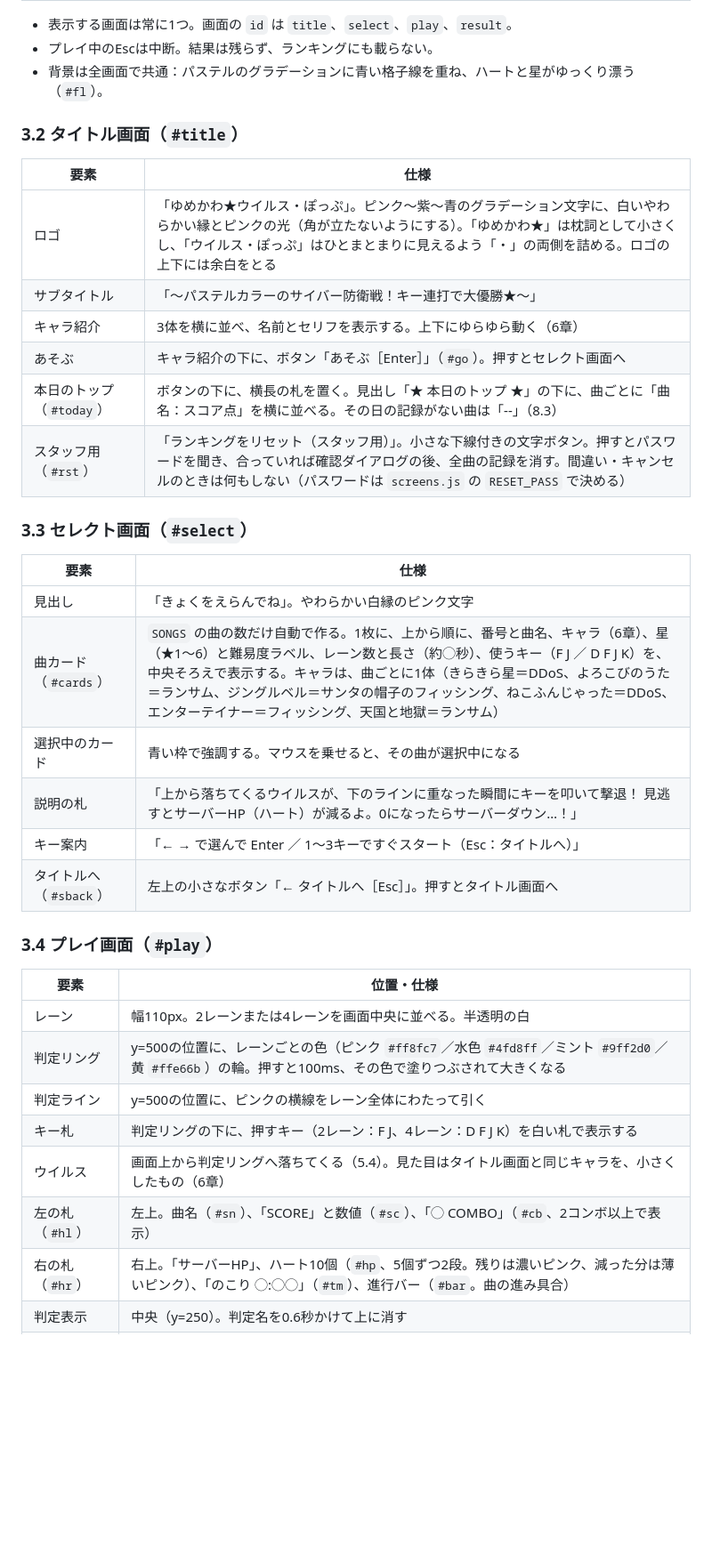
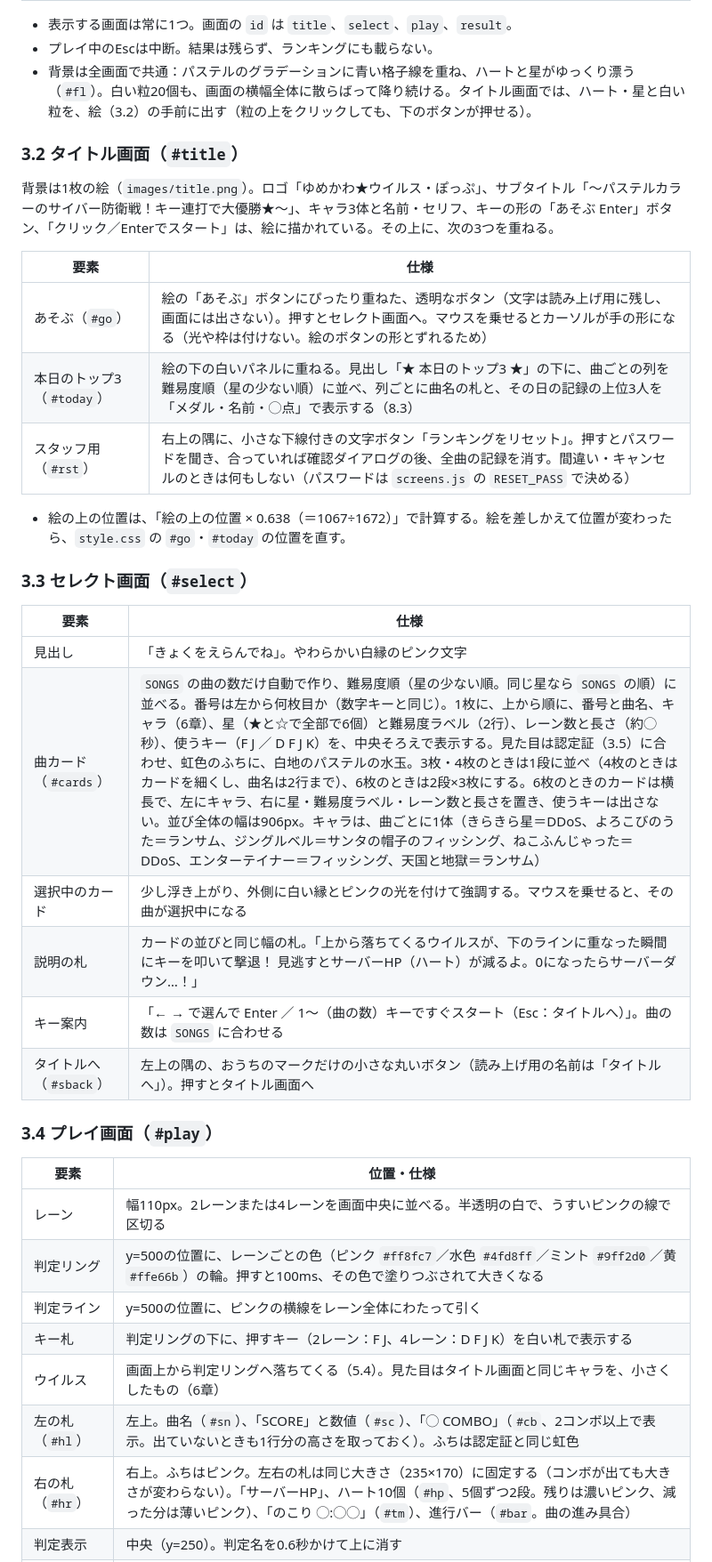
Before and after one commit to norigoe/terafes_03, a Markdown page: docs/terafes_03_05_仕様書.md, the part around one of its changes. Shown at 89% size. GitHub-like rendering; blank space fills up the shorter version.

Commit message:
仕様書（第4版）に 10/16〜10/19 の松井担当分を反映しました
- タイトル画面（1枚の絵・本日のトップ3）、セレクト画面（難易度順・6枚は2段）、プレイ画面の札、おうちのボタン
- 2章・2.2・4章・8.3・11章（O-05 は見送り）を今の作りに合わせる

```diff
--- a/docs/terafes_03_05_仕様書.md
+++ b/docs/terafes_03_05_仕様書.md
@@ -75,40 +76,41 @@
 
 - 表示する画面は常に1つ。画面の `id` は `title`、`select`、`play`、`result`。
 - プレイ中のEscは中断。結果は残らず、ランキングにも載らない。
-- 背景は全画面で共通：パステルのグラデーションに青い格子線を重ね、ハートと星がゆっくり漂う（`#fl`）。
+- 背景は全画面で共通：パステルのグラデーションに青い格子線を重ね、ハートと星がゆっくり漂う（`#fl`）。白い粒20個も、画面の横幅全体に散らばって降り続ける。タイトル画面では、ハート・星と白い粒を、絵（3.2）の手前に出す（粒の上をクリックしても、下のボタンが押せる）。
 
 ### 3.2 タイトル画面（`#title`）
 
+背景は1枚の絵（`images/title.png`）。ロゴ「ゆめかわ★ウイルス・ぽっぷ」、サブタイトル「〜パステルカラーのサイバー防衛戦！キー連打で大優勝★〜」、キャラ3体と名前・セリフ、キーの形の「あそぶ Enter」ボタン、「クリック／Enterでスタート」は、絵に描かれている。その上に、次の3つを重ねる。
+
 | 要素 | 仕様 |
 | --- | --- |
-| ロゴ | 「ゆめかわ★ウイルス・ぽっぷ」。ピンク〜紫〜青のグラデーション文字に、白いやわらかい縁とピンクの光（角が立たないようにする）。「ゆめかわ★」は枕詞として小さくし、「ウイルス・ぽっぷ」はひとまとまりに見えるよう「・」の両側を詰める。ロゴの上下には余白をとる |
-| サブタイトル | 「〜パステルカラーのサイバー防衛戦！キー連打で大優勝★〜」 |
-| キャラ紹介 | 3体を横に並べ、名前とセリフを表示する。上下にゆらゆら動く（6章） |
-| あそぶ | キャラ紹介の下に、ボタン「あそぶ［Enter］」（`#go`）。押すとセレクト画面へ |
-| 本日のトップ（`#today`） | ボタンの下に、横長の札を置く。見出し「★ 本日のトップ ★」の下に、曲ごとに「曲名：スコア点」を横に並べる。その日の記録がない曲は「--」（8.3） |
-| スタッフ用（`#rst`） | 「ランキングをリセット（スタッフ用）」。小さな下線付きの文字ボタン。押すとパスワードを聞き、合っていれば確認ダイアログの後、全曲の記録を消す。間違い・キャンセルのときは何もしない（パスワードは `screens.js` の `RESET_PASS` で決める） |
+| あそぶ（`#go`） | 絵の「あそぶ」ボタンにぴったり重ねた、透明なボタン（文字は読み上げ用に残し、画面には出さない）。押すとセレクト画面へ。マウスを乗せるとカーソルが手の形になる（光や枠は付けない。絵のボタンの形とずれるため） |
+| 本日のトップ3（`#today`） | 絵の下の白いパネルに重ねる。見出し「★ 本日のトップ3 ★」の下に、曲ごとの列を難易度順（星の少ない順）に並べ、列ごとに曲名の札と、その日の記録の上位3人を「メダル・名前・◯点」で表示する（8.3） |
+| スタッフ用（`#rst`） | 右上の隅に、小さな下線付きの文字ボタン「ランキングをリセット」。押すとパスワードを聞き、合っていれば確認ダイアログの後、全曲の記録を消す。間違い・キャンセルのときは何もしない（パスワードは `screens.js` の `RESET_PASS` で決める） |
+
+- 絵の上の位置は、「絵の上の位置 × 0.638（＝1067÷1672）」で計算する。絵を差しかえて位置が変わったら、`style.css` の `#go`・`#today` の位置を直す。
 
 ### 3.3 セレクト画面（`#select`）
 
 | 要素 | 仕様 |
 | --- | --- |
 | 見出し | 「きょくをえらんでね」。やわらかい白縁のピンク文字 |
-| 曲カード（`#cards`） | `SONGS` の曲の数だけ自動で作る。1枚に、上から順に、番号と曲名、キャラ（6章）、星（★1〜6）と難易度ラベル、レーン数と長さ（約◯秒）、使うキー（F J ／ D F J K）を、中央そろえで表示する。キャラは、曲ごとに1体（きらきら星＝DDoS、よろこびのうた＝ランサム、ジングルベル＝サンタの帽子のフィッシング、ねこふんじゃった＝DDoS、エンターテイナー＝フィッシング、天国と地獄＝ランサム） |
-| 選択中のカード | 青い枠で強調する。マウスを乗せると、その曲が選択中になる |
-| 説明の札 | 「上から落ちてくるウイルスが、下のラインに重なった瞬間にキーを叩いて撃退！ 見逃すとサーバーHP（ハート）が減るよ。0になったらサーバーダウン…！」 |
-| キー案内 | 「← → で選んで Enter ／ 1〜3キーですぐスタート（Esc：タイトルへ）」 |
-| タイトルへ（`#sback`） | 左上の小さなボタン「← タイトルへ［Esc］」。押すとタイトル画面へ |
+| 曲カード（`#cards`） | `SONGS` の曲の数だけ自動で作り、難易度順（星の少ない順。同じ星なら `SONGS` の順）に並べる。番号は左から何枚目か（数字キーと同じ）。1枚に、上から順に、番号と曲名、キャラ（6章）、星（★と☆で全部で6個）と難易度ラベル（2行）、レーン数と長さ（約◯秒）、使うキー（F J ／ D F J K）を、中央そろえで表示する。見た目は認定証（3.5）に合わせ、虹色のふちに、白地のパステルの水玉。3枚・4枚のときは1段に並べ（4枚のときはカードを細くし、曲名は2行まで）、6枚のときは2段×3枚にする。6枚のときのカードは横長で、左にキャラ、右に星・難易度ラベル・レーン数と長さを置き、使うキーは出さない。並び全体の幅は906px。キャラは、曲ごとに1体（きらきら星＝DDoS、よろこびのうた＝ランサム、ジングルベル＝サンタの帽子のフィッシング、ねこふんじゃった＝DDoS、エンターテイナー＝フィッシング、天国と地獄＝ランサム） |
+| 選択中のカード | 少し浮き上がり、外側に白い縁とピンクの光を付けて強調する。マウスを乗せると、その曲が選択中になる |
+| 説明の札 | カードの並びと同じ幅の札。「上から落ちてくるウイルスが、下のラインに重なった瞬間にキーを叩いて撃退！ 見逃すとサーバーHP（ハート）が減るよ。0になったらサーバーダウン…！」 |
+| キー案内 | 「← → で選んで Enter ／ 1〜（曲の数）キーですぐスタート（Esc：タイトルへ）」。曲の数は `SONGS` に合わせる |
+| タイトルへ（`#sback`） | 左上の隅の、おうちのマークだけの小さな丸いボタン（読み上げ用の名前は「タイトルへ」）。押すとタイトル画面へ |
 
 ### 3.4 プレイ画面（`#play`）
 
 | 要素 | 位置・仕様 |
 | --- | --- |
-| レーン | 幅110px。2レーンまたは4レーンを画面中央に並べる。半透明の白 |
+| レーン | 幅110px。2レーンまたは4レーンを画面中央に並べる。半透明の白で、うすいピンクの線で区切る |
 | 判定リング | y=500の位置に、レーンごとの色（ピンク `#ff8fc7`／水色 `#4fd8ff`／ミント `#9ff2d0`／黄 `#ffe66b`）の輪。押すと100ms、その色で塗りつぶされて大きくなる |
 | 判定ライン | y=500の位置に、ピンクの横線をレーン全体にわたって引く |
 | キー札 | 判定リングの下に、押すキー（2レーン：F J、4レーン：D F J K）を白い札で表示する |
 | ウイルス | 画面上から判定リングへ落ちてくる（5.4）。見た目はタイトル画面と同じキャラを、小さくしたもの（6章） |
-| 左の札（`#hl`） | 左上。曲名（`#sn`）、「SCORE」と数値（`#sc`）、「◯ COMBO」（`#cb`、2コンボ以上で表示） |
-| 右の札（`#hr`） | 右上。「サーバーHP」、ハート10個（`#hp`、5個ずつ2段。残りは濃いピンク、減った分は薄いピンク）、「のこり ◯:◯◯」（`#tm`）、進行バー（`#bar`。曲の進み具合） |
+| 左の札（`#hl`） | 左上。曲名（`#sn`）、「SCORE」と数値（`#sc`）、「◯ COMBO」（`#cb`、2コンボ以上で表示。出ていないときも1行分の高さを取っておく）。ふちは認定証と同じ虹色 |
+| 右の札（`#hr`） | 右上。ふちはピンク。左右の札は同じ大きさ（235×170）に固定する（コンボが出ても大きさが変わらない）。「サーバーHP」、ハート10個（`#hp`、5個ずつ2段。残りは濃いピンク、減った分は薄いピンク）、「のこり ◯:◯◯」（`#tm`）、進行バー（`#bar`。曲の進み具合） |
 | 判定表示 | 中央（y=250）。判定名を0.6秒かけて上に消す |
 | 開始表示 | プレイ画面になったら「スペースキーでスタート！」を表示して待つ（自分のタイミングで始められるように）。Space を押すと「じゅんびしてね…」に変わり、最初のウイルスが近づく頃に消す |
```
Also changed, not shown: other parts of docs/terafes_03_05_仕様書.md (+20 -17 lines).
